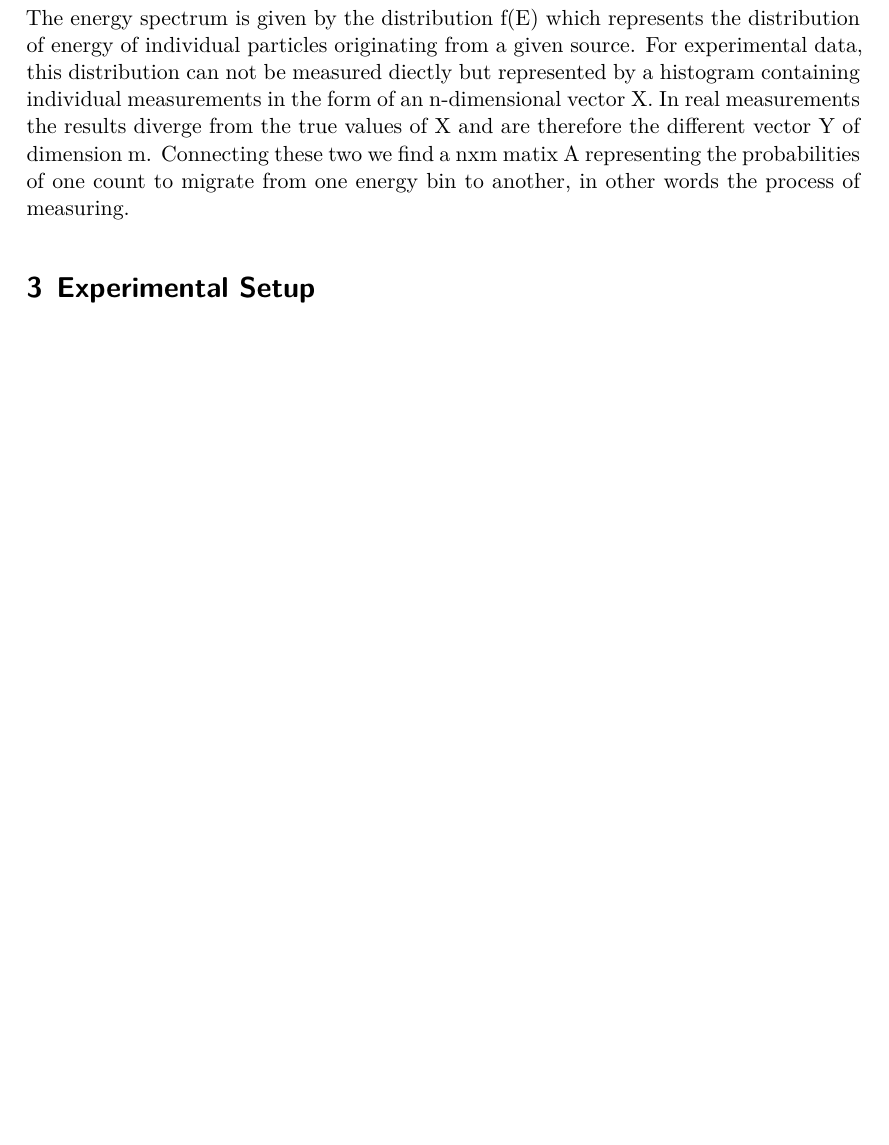
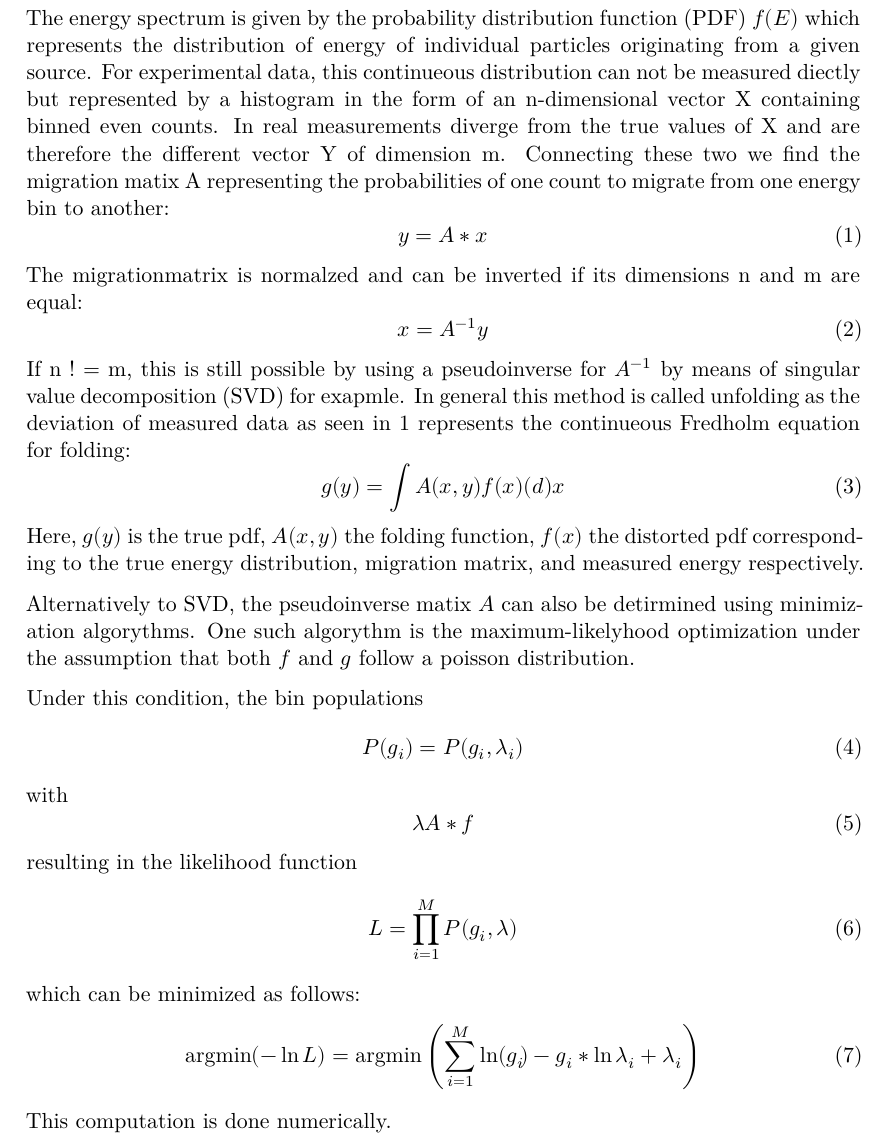
Before and after one commit to luca-dib/FP_PP, a LaTeX document (FACT_report/FACT.tex): part of page 4 of 4 before the commit and part of page 4 of 5 after it, cut so that both start at the same text, the shorter picture padded with empty space. Compiled offline with XeLaTeX.

Commit message:
formeln anfang

```diff
--- a/FACT_report/FACT.tex
+++ b/FACT_report/FACT.tex
@@ -63,10 +63,46 @@ Therefore, in the process of unfolding, data of real observations can be correct
     % -- Theorie -- %
     %
     \section{Theory}
-    The energy spectrum is given by the distribution f(E) which represents the distribution of energy of individual particles originating from a given source.
-    For experimental data, this distribution can not be measured diectly but represented by a histogram containing individual measurements in the form of an n-dimensional vector X.
-    In real measurements the results diverge from the true values of X and are therefore the different vector Y of dimension m.
-    Connecting these two we find a nxm matix A representing the probabilities of one count to migrate from one energy bin to another, in other words the process of measuring.
+    The energy spectrum is given by the probability distribution function (PDF) $f(E)$ which represents the distribution of energy of individual particles originating from a given source.
+    For experimental data, this continueous distribution can not be measured diectly but represented by a histogram in the form of an n-dimensional vector X containing binned even counts.
+    In real measurements diverge from the true values of X and are therefore the different vector Y of dimension m.
+    Connecting these two we find the migration matix A representing the probabilities of one count to migrate from one energy bin to another:
+    \begin{equation}
+        y = A*x
+        \label{eqn:folding}
+    \end{equation}
+    The migrationmatrix is normalzed and can be inverted if its dimensions n and m are equal:
+    \begin{equation}
+        x = A^{-1}y
+        \label{eqn:unfolding}
+    \end{equation}
+    If n $!=$ m, this is still possible by using a pseudoinverse for $A^{-1}$ by means of singular value decomposition (SVD) for exapmle.
+    In general this method is called unfolding as the deviation of measured data as seen in \ref*{eqn:folding} represents the continueous Fredholm equation for folding:
+    \begin{equation}
+        g(y)= \int A(x,y)f(x) \symup(d)x
+    \end{equation}
+    Here, $g(y)$ is the true pdf, $A(x,y)$ the folding function, $f(x)$ the distorted pdf corresponding to the true energy distribution, migration matrix, and measured energy respectively.
+
+    Alternatively to SVD, the pseudoinverse matix $A$ can also be detirmined using minimization algorythms.
+    One such algorythm is the maximum-likelyhood optimization under the assumption that both $f$ and $g$ follow a poisson distribution.
+
+    Under this condition, the bin populations
+    \begin{equation}
+        P(g_i) = P(g_i,\lambda_i)
+    \end{equation}
+    with
+    \begin{equation}
+        \lambda A*f
+    \end{equation}
+    resulting in the likelihood function
+    \begin{equation}
+        L = \prod_{i=1}^M P(g_i,\lambda)
+    \end{equation}
+    which can be minimized as follows:
+    \begin{equation}
+        \text{argmin}(- \ln L)=\text{argmin}\left(\sum_{i=1}^M \ln(g_i \!)-g_i* \ln\lambda_i+\lambda_i\right)
+    \end{equation}
+    This computation is done numerically.
 %
 % -- Aufbau -- %
 %
```
